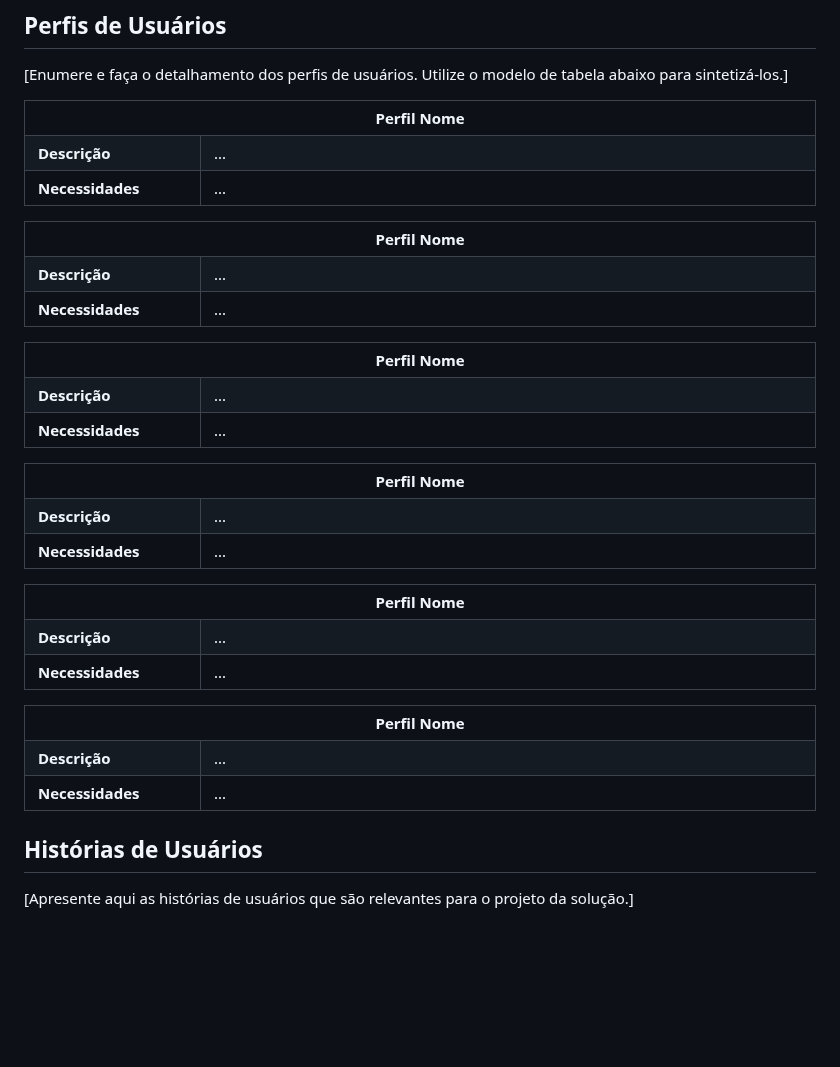
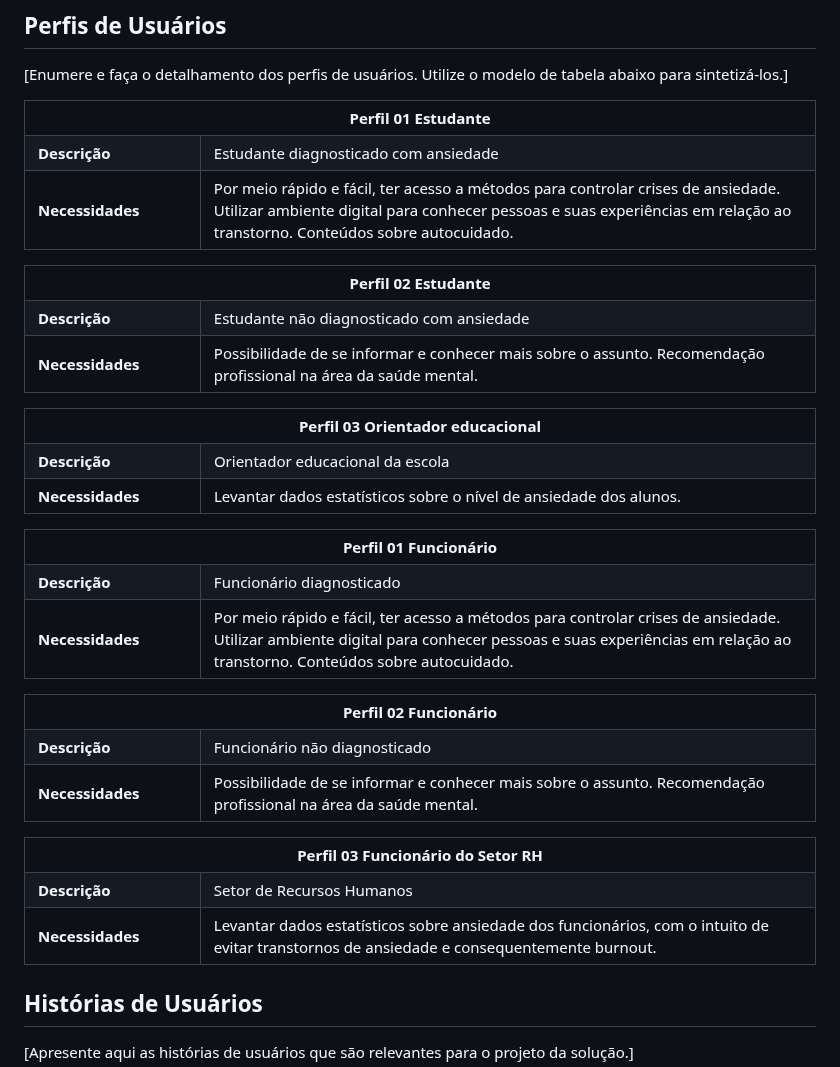
Before and after one commit to ICEI-PUC-Minas-PMV-ADS/pmv-ads-2024-1-e1-proj-web-t11-pmv-ads-2024-1-e1-proj-web-t11-vividly, a Markdown page: documentos/02-Especificação do Projeto.md, the part around the change. Rendered like a GitHub page; blank space fills up the shorter version.

Commit message:
Perfis de Usuários_01
informações adicionadas

```diff
--- a/documentos/02-Especificação do Projeto.md
+++ b/documentos/02-Especificação do Projeto.md
@@ -7,15 +7,18 @@
 <table>
 <tbody>
 <tr align=center>
-<th colspan="2">Perfil Nome </th>
+<th colspan="2">Perfil 01 Estudante </th>
 </tr>
 <tr>
 <td width="150px"><b>Descrição</b></td>
-<td width="600px">...</td>
+<td width="600px">Estudante diagnosticado com ansiedade</td>
 </tr>
 <tr>
 <td><b>Necessidades</b></td>
-<td>...</td>
+<td>Por meio rápido e fácil, ter acesso a métodos para controlar crises de ansiedade.
+    Utilizar ambiente digital para conhecer pessoas e suas experiências em relação ao transtorno.
+    Conteúdos sobre autocuidado.
+</td>
 </tr>
 </tbody>
 </table>
@@ -23,15 +26,17 @@
 <table>
 <tbody>
 <tr align=center>
-<th colspan="2">Perfil Nome </th>
+<th colspan="2">Perfil 02 Estudante </th>
 </tr>
 <tr>
 <td width="150px"><b>Descrição</b></td>
-<td width="600px">...</td>
+<td width="600px">Estudante não diagnosticado com ansiedade</td>
 </tr>
 <tr>
 <td><b>Necessidades</b></td>
-<td>...</td>
+<td>Possibilidade de se informar e conhecer mais sobre o assunto.
+    Recomendação profissional na área da saúde mental.
+</td>
 </tr>
 </tbody>
 </table>
@@ -39,15 +44,15 @@
 <table>
 <tbody>
 <tr align=center>
-<th colspan="2">Perfil Nome </th>
+<th colspan="2">Perfil 03 Orientador educacional </th>
 </tr>
 <tr>
 <td width="150px"><b>Descrição</b></td>
-<td width="600px">...</td>
+<td width="600px">Orientador educacional da escola</td>
 </tr>
 <tr>
 <td><b>Necessidades</b></td>
-<td>...</td>
+<td>Levantar dados estatísticos sobre o nível de ansiedade dos alunos.</td>
 </tr>
 </tbody>
 </table>
@@ -55,15 +60,18 @@
 <table>
 <tbody>
 <tr align=center>
-<th colspan="2">Perfil Nome </th>
+<th colspan="2">Perfil 01 Funcionário </th>
 </tr>
 <tr>
 <td width="150px"><b>Descrição</b></td>
-<td width="600px">...</td>
+<td width="600px">Funcionário diagnosticado</td>
 </tr>
 <tr>
 <td><b>Necessidades</b></td>
-<td>...</td>
+<td>Por meio rápido e fácil, ter acesso a métodos para controlar crises de ansiedade.
+    Utilizar ambiente digital para conhecer pessoas e suas experiências em relação ao transtorno.
+    Conteúdos sobre autocuidado.
+</td>
 </tr>
 </tbody>
 </table>
@@ -71,15 +79,17 @@
 <table>
 <tbody>
 <tr align=center>
-<th colspan="2">Perfil Nome </th>
+<th colspan="2">Perfil 02 Funcionário </th>
 </tr>
 <tr>
 <td width="150px"><b>Descrição</b></td>
-<td width="600px">...</td>
+<td width="600px">Funcionário não diagnosticado</td>
 </tr>
 <tr>
 <td><b>Necessidades</b></td>
-<td>...</td>
+<td>Possibilidade de se informar e conhecer mais sobre o assunto.
+    Recomendação profissional na área da saúde mental.
+</td>
 </tr>
 </tbody>
 </table>
@@ -87,15 +97,15 @@
 <table>
 <tbody>
 <tr align=center>
-<th colspan="2">Perfil Nome </th>
+<th colspan="2">Perfil 03 Funcionário do Setor RH </th>
 </tr>
 <tr>
 <td width="150px"><b>Descrição</b></td>
-<td width="600px">...</td>
+<td width="600px">Setor de Recursos Humanos</td>
 </tr>
 <tr>
 <td><b>Necessidades</b></td>
-<td>...</td>
+<td>Levantar dados estatísticos sobre ansiedade dos funcionários, com o intuito de evitar transtornos de ansiedade e consequentemente burnout.</td>
 </tr>
 </tbody>
 </table>
```
